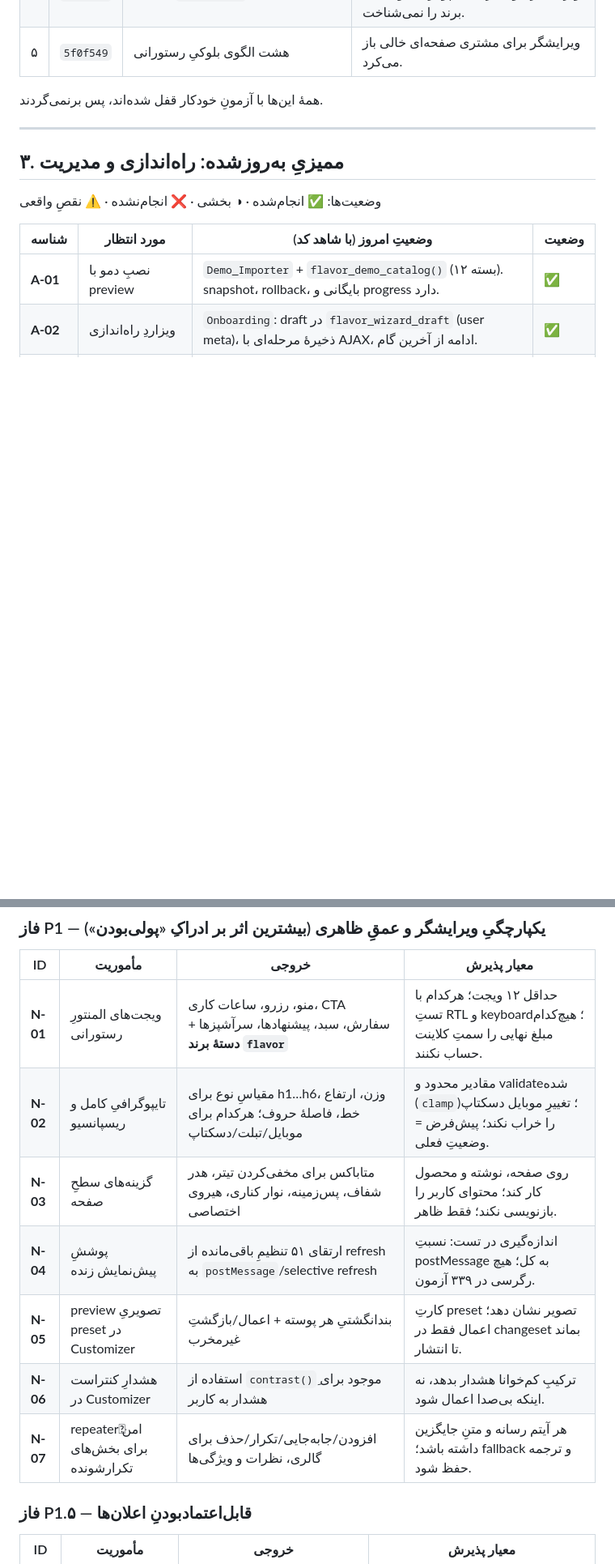
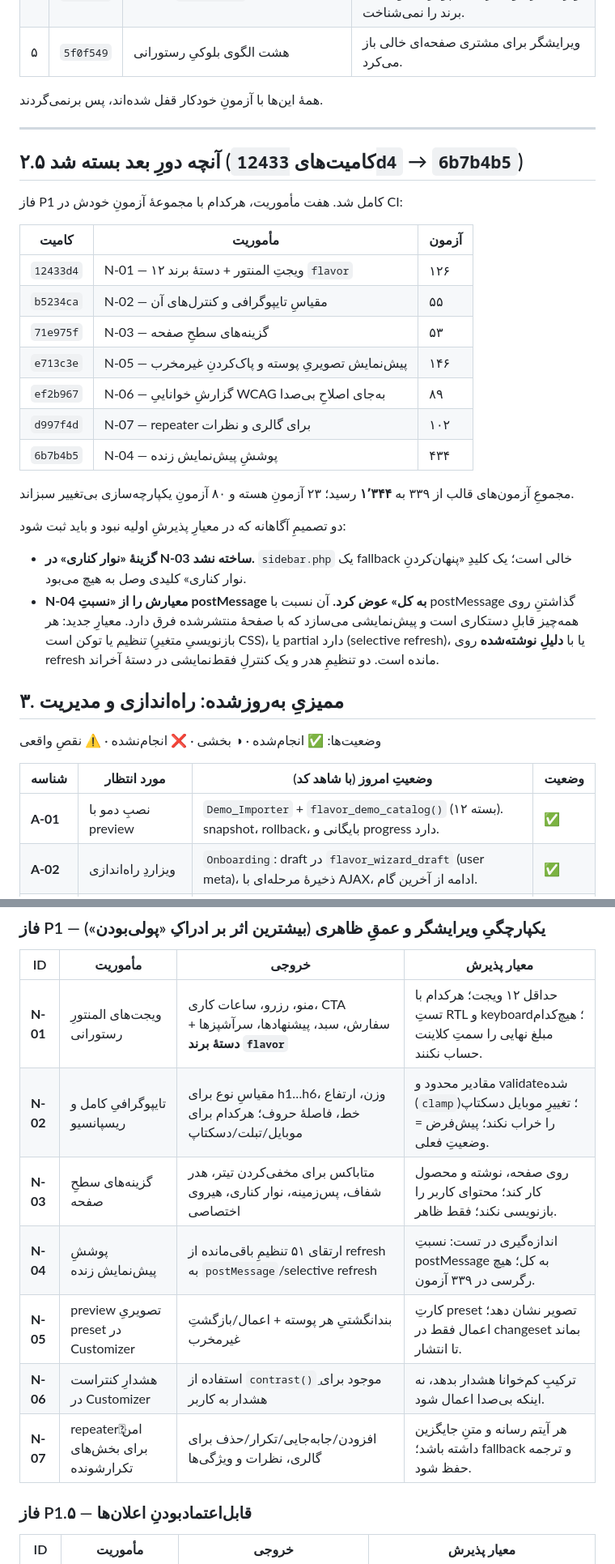
Before and after one commit to patrikjuniyor/flavor-restaurant, a Markdown page: docs/PREMIUM-MISSION-LIST-2026-10-09.md, 2 parts joined by grey strips. Shown at 81% size. GitHub-like rendering; blank space fills up the shorter version.

Commit message:
docs: record completion of missions N-01 through N-07

```diff
--- a/docs/PREMIUM-MISSION-LIST-2026-10-09.md
+++ b/docs/PREMIUM-MISSION-LIST-2026-10-09.md
@@ -62,6 +62,33 @@ Flavor در **منطقِ رستوران** از بسیاری قالب‌های پ
 
 ---
 
+## ۲.۵ آنچه دورِ بعد بسته شد (کامیت‌های `12433d4` → `6b7b4b5`)
+
+فاز P1 کامل شد. هفت مأموریت، هرکدام با مجموعهٔ آزمونِ خودش در CI:
+
+| کامیت | مأموریت | آزمون |
+|---|---|---|
+| `12433d4` | N-01 — ۱۲ ویجتِ المنتور + دستهٔ برند `flavor` | ۱۲۶ |
+| `b5234ca` | N-02 — مقیاسِ تایپوگرافی و کنترل‌های آن | ۵۵ |
+| `71e975f` | N-03 — گزینه‌های سطحِ صفحه | ۵۳ |
+| `e713c3e` | N-05 — پیش‌نمایش تصویریِ پوسته و پاک‌کردنِ غیرمخرب | ۱۴۶ |
+| `ef2b967` | N-06 — گزارشِ خواناییِ WCAG به‌جای اصلاحِ بی‌صدا | ۸۹ |
+| `d997f4d` | N-07 — repeater برای گالری و نظرات | ۱۰۲ |
+| `6b7b4b5` | N-04 — پوششِ پیش‌نمایش زنده | ۴۳۴ |
+
+مجموعِ آزمون‌های قالب از ۳۳۹ به **۱٬۳۴۴** رسید؛ ۲۳ آزمونِ هسته و ۸۰ آزمونِ
+یکپارچه‌سازی بی‌تغییر سبزاند.
+
+دو تصمیمِ آگاهانه که در معیارِ پذیرشِ اولیه نبود و باید ثبت شود:
+
+- **گزینهٔ «نوار کناری» در N-03 ساخته نشد.** `sidebar.php` یک fallback خالی
+  است؛ یک کلیدِ «پنهان‌کردنِ نوار کناری» کلیدی وصل به هیچ می‌بود.
+- **N-04 معیارش را از «نسبتِ postMessage به کل» عوض کرد.** آن نسبت با
+  postMessage گذاشتنِ روی همه‌چیز قابلِ دستکاری است و پیش‌نمایشی می‌سازد که
+  با صفحهٔ منتشرشده فرق دارد. معیارِ جدید: هر تنظیم یا توکن است (بازنویسیِ
+  متغیرِ CSS)، یا partial دارد (selective refresh)، یا با **دلیلِ نوشته‌شده**
+  روی refresh مانده است. دو تنظیمِ هدر و یک کنترلِ فقط‌نمایشی در دستهٔ آخراند.
+
 ## ۳. ممیزیِ به‌روزشده: راه‌اندازی و مدیریت
 
 وضعیت‌ها: ✅ انجام‌شده · ◑ بخشی · ❌ انجام‌نشده · ⚠️ نقصِ واقعی
@@ -119,13 +146,13 @@ Flavor در **منطقِ رستوران** از بسیاری قالب‌های پ
 
 | ID | مأموریت | خروجی | معیار پذیرش |
 |---|---|---|---|
-| **N-01** | ویجت‌های المنتورِ رستورانی | منو، رزرو، ساعات کاری، CTA سفارش، سبد، پیشنهادها، سرآشپزها + **دستهٔ برند `flavor`** | حداقل ۱۲ ویجت؛ هرکدام با تستِ RTL و keyboard؛ هیچ‌کدام مبلغ نهایی را سمتِ کلاینت حساب نکنند. |
-| **N-02** | تایپوگرافیِ کامل و ریسپانسیو | مقیاسِ نوع برای h1…h6، وزن، ارتفاع خط، فاصلهٔ حروف؛ هرکدام برای موبایل/تبلت/دسکتاپ | مقادیر محدود و validate‌شده (`clamp`)؛ تغییرِ موبایل دسکتاپ را خراب نکند؛ پیش‌فرض = وضعیتِ فعلی. |
-| **N-03** | گزینه‌های سطحِ صفحه | متاباکس برای مخفی‌کردن تیتر، هدر شفاف، پس‌زمینه، نوار کناری، هیروی اختصاصی | روی صفحه، نوشته و محصول کار کند؛ محتوای کاربر را بازنویسی نکند؛ فقط ظاهر. |
-| **N-04** | پوششِ پیش‌نمایش زنده | ارتقای ۵۱ تنظیمِ باقی‌مانده از refresh به `postMessage`/selective refresh | اندازه‌گیری در تست: نسبتِ postMessage به کل؛ هیچ رگرسی در ۳۳۹ آزمون. |
-| **N-05** | preview تصویریِ preset در Customizer | بندانگشتیِ هر پوسته + اعمال/بازگشتِ غیرمخرب | کارتِ preset تصویر نشان دهد؛ اعمال فقط در changeset بماند تا انتشار. |
-| **N-06** | هشدارِ کنتراست در Customizer | استفاده از `contrast()`ِ موجود برای هشدار به کاربر | ترکیبِ کم‌خوانا هشدار بدهد، نه اینکه بی‌صدا اعمال شود. |
-| **N-07** | repeaterِ امن برای بخش‌های تکرارشونده | افزودن/جابه‌جایی/تکرار/حذف برای گالری، نظرات و ویژگی‌ها | هر آیتم رسانه و متنِ جایگزین داشته باشد؛ fallback و ترجمه حفظ شود. |
+| **N-01** | ویجت‌های المنتورِ رستورانی | منو، رزرو، ساعات کاری، CTA سفارش، سبد، پیشنهادها، سرآشپزها + **دستهٔ برند `flavor`** | حداقل ۱۲ ویجت؛ هرکدام با تستِ RTL و keyboard؛ هیچ‌کدام مبلغ نهایی را سمتِ کلاینت حساب نکنند. | ✅ **انجام‌شده** — ۱۲ ویجت + دستهٔ `flavor`؛ ۱۲۶ آزمون. |
+| **N-02** | تایپوگرافیِ کامل و ریسپانسیو | مقیاسِ نوع برای h1…h6، وزن، ارتفاع خط، فاصلهٔ حروف؛ هرکدام برای موبایل/تبلت/دسکتاپ | مقادیر محدود و validate‌شده (`clamp`)؛ تغییرِ موبایل دسکتاپ را خراب نکند؛ پیش‌فرض = وضعیتِ فعلی. | ✅ **انجام‌شده** — ۶ کنترلِ تایپوگرافی + مقیاسِ h2…h6؛ ۵۵ آزمون. |
+| **N-03** | گزینه‌های سطحِ صفحه | متاباکس برای مخفی‌کردن تیتر، هدر شفاف، پس‌زمینه، نوار کناری، هیروی اختصاصی | روی صفحه، نوشته و محصول کار کند؛ محتوای کاربر را بازنویسی نکند؛ فقط ظاهر. | ✅ **انجام‌شده** — متاباکسِ چهارگزینه‌ای روی صفحه/نوشته/محصول؛ ۵۳ آزمون. گزینهٔ نوار کناری عمداً حذف شد چون `sidebar.php` یک fallback خالی است. |
+| **N-04** | پوششِ پیش‌نمایش زنده | ارتقای ۵۱ تنظیمِ باقی‌مانده از refresh به `postMessage`/selective refresh | اندازه‌گیری در تست: نسبتِ postMessage به کل؛ هیچ رگرسی در ۳۳۹ آزمون. | ✅ **انجام‌شده** — هر تنظیم یا توکن است یا partial یا با دلیل روی refresh؛ ۴۳۴ آزمون. نسبت در خودِ آزمون اندازه‌گیری می‌شود. |
+| **N-05** | preview تصویریِ preset در Customizer | بندانگشتیِ هر پوسته + اعمال/بازگشتِ غیرمخرب | کارتِ preset تصویر نشان دهد؛ اعمال فقط در changeset بماند تا انتشار. | ✅ **انجام‌شده** — کارتِ تصویریِ هر پوسته + پاک‌کردنِ غیرمخربِ رنگ‌های دستی؛ ۱۴۶ آزمون. |
+| **N-06** | هشدارِ کنتراست در Customizer | استفاده از `contrast()`ِ موجود برای هشدار به کاربر | ترکیبِ کم‌خوانا هشدار بدهد، نه اینکه بی‌صدا اعمال شود. | ✅ **انجام‌شده** — گزارشِ زندهٔ WCAG کنارِ انتخابگرِ رنگ؛ ۸۹ آزمون. فقط گزارش است، مانعِ ذخیره نمی‌شود. |
+| **N-07** | repeaterِ امن برای بخش‌های تکرارشونده | افزودن/جابه‌جایی/تکرار/حذف برای گالری، نظرات و ویژگی‌ها | هر آیتم رسانه و متنِ جایگزین داشته باشد؛ fallback و ترجمه حفظ شود. | ✅ **انجام‌شده** — repeater با alt برای هر تصویر، مهاجرت از ۶ اسلاتِ قدیمی و fallback؛ ۱۰۲ آزمون. |
 
 ### فاز P1.۵ — قابل‌اعتمادبودنِ اعلان‌ها
 
```
